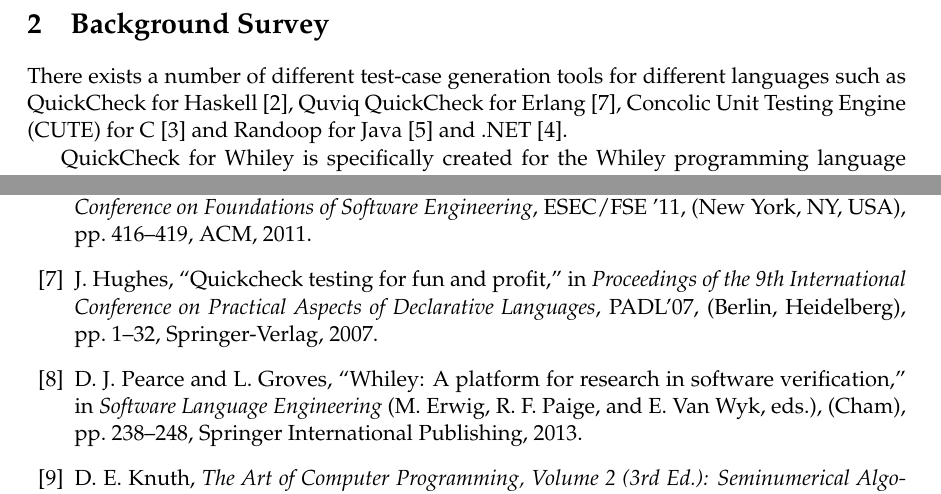
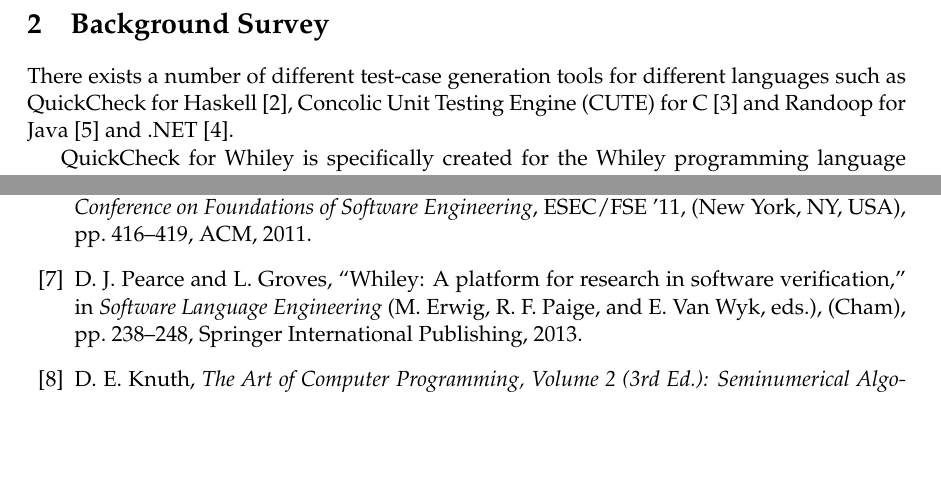
Before and after one commit to JC626/quickcheck-for-whiley, a LaTeX paper (Documentation/Preliminary Report/preliminary_report_outline.tex, which reads Documentation/Preliminary Report/background.tex): two parts of pages 4 and 12 of 13, joined at a grey line, cut so that both start at the same text, the shorter picture padded with empty space. Compiled offline with pdfLaTeX.

Commit message:
Remove Quviq QC from example in background

```diff
--- a/Documentation/Preliminary Report/background.tex
+++ b/Documentation/Preliminary Report/background.tex
@@ -2,7 +2,7 @@
 
 %This should discuss any existing solutions to the given problem, and may reference academic papers, books and other sources as appropriate. Care should be taken to identify key differences between these solutions, and that being developed in the project.
 
-There exists a number of different test-case generation tools for different languages such as QuickCheck for Haskell \cite{QClightweight}, Quviq QuickCheck for Erlang \cite{QCFunProfit}, Concolic Unit Testing Engine (CUTE) for C \cite{CUTE} and Randoop for Java \cite{randoopJava} and .NET \cite{randoopAll}.
+There exists a number of different test-case generation tools for different languages such as QuickCheck for Haskell \cite{QClightweight}, Concolic Unit Testing Engine (CUTE) for C \cite{CUTE} and Randoop for Java \cite{randoopJava} and .NET \cite{randoopAll}.
 
 % TODO maybe explain more differences?
 
```
Also changed, not shown: Documentation/Preliminary Report/workCompleted.tex (+1 -1 lines), Documentation/Preliminary Report/preliminary_report_outline.pdf.
